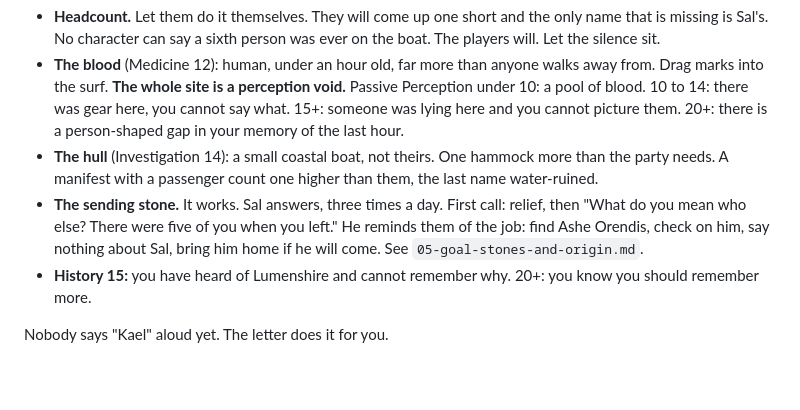
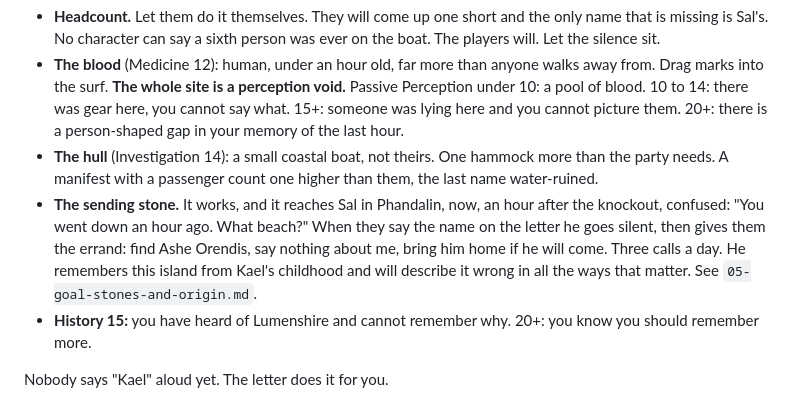
Before and after one commit to peppajoke/obliviosa, a Markdown page: integration/04-session-1-intro.md, the part around the change. GitHub-like rendering; blank space fills up the shorter version.

```diff
--- a/integration/04-session-1-intro.md
+++ b/integration/04-session-1-intro.md
@@ -27,7 +27,7 @@ Lying in the blood: a folded letter, soaked, legible. Nothing else. No weapon, n
 - **Headcount.** Let them do it themselves. They will come up one short and the only name that is missing is Sal's. No character can say a sixth person was ever on the boat. The players will. Let the silence sit.
 - **The blood** (Medicine 12): human, under an hour old, far more than anyone walks away from. Drag marks into the surf. **The whole site is a perception void.** Passive Perception under 10: a pool of blood. 10 to 14: there was gear here, you cannot say what. 15+: someone was lying here and you cannot picture them. 20+: there is a person-shaped gap in your memory of the last hour.
 - **The hull** (Investigation 14): a small coastal boat, not theirs. One hammock more than the party needs. A manifest with a passenger count one higher than them, the last name water-ruined.
-- **The sending stone.** It works. Sal answers, three times a day. First call: relief, then "What do you mean who else? There were five of you when you left." He reminds them of the job: find Ashe Orendis, check on him, say nothing about Sal, bring him home if he will come. See `05-goal-stones-and-origin.md`.
+- **The sending stone.** It works, and it reaches Sal in Phandalin, now, an hour after the knockout, confused: "You went down an hour ago. What beach?" When they say the name on the letter he goes silent, then gives them the errand: find Ashe Orendis, say nothing about me, bring him home if he will come. Three calls a day. He remembers this island from Kael's childhood and will describe it wrong in all the ways that matter. See `05-goal-stones-and-origin.md`.
 - **History 15:** you have heard of Lumenshire and cannot remember why. 20+: you know you should remember more.
 
 Nobody says "Kael" aloud yet. The letter does it for you.
```
Also changed, not shown: integration/03-handoff-for-other-dm.md (+2 -0 lines), integration/05-goal-stones-and-origin.md (+31 -12 lines).
